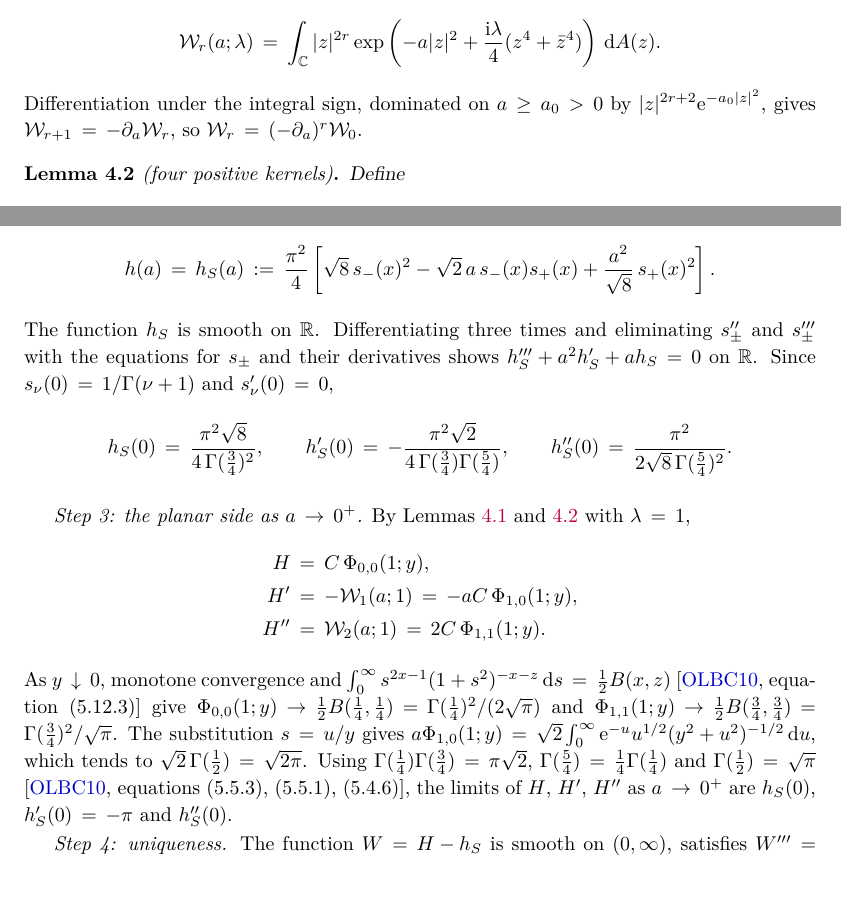
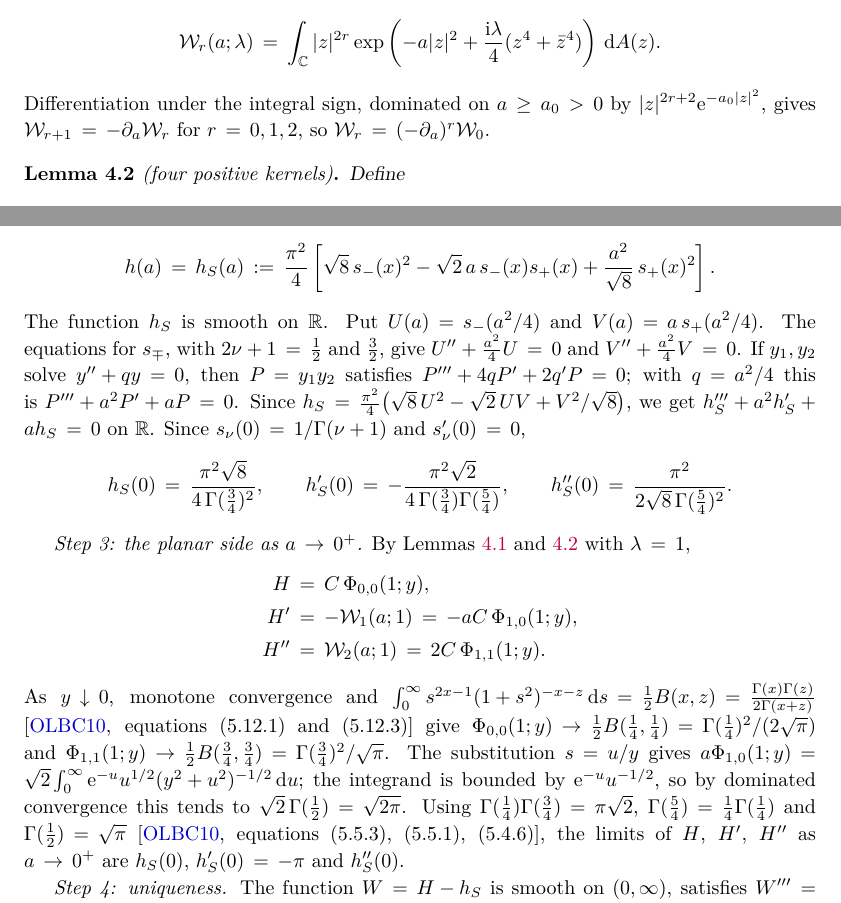
Before and after one commit to skypher/painleve, a LaTeX paper (paper.tex): two parts of pages 7 and 10 of 14, joined at a grey line, cut so that both start at the same text. Compiled offline with pdfLaTeX.

Commit message:
Paper: apply review fixes to Sections 3-5; Lean: land UniqBounds
GPT-6 Pro review of the rewritten Sections 3-5: all parts PASS, no
mathematical errors. Applied: triangular row and column transformations
in the overview, zero extension of kappa, substitution variable renamed,
index range for W_{r+1}, explicit U,V proof of the Bessel-series ODE,
dominated-convergence majorant, DLMF 5.12.1, Lean declaration named.
Lean: UniqBounds (integrated form, bounds, logarithmic mean) landed;
Stmt_unique approved by independent statement check.

Co-Authored-By: Claude Opus 5.5 <noreply@anthropic.com>

```diff
--- a/paper.tex
+++ b/paper.tex
@@ -603,7 +605,7 @@ For \(r\in\{0,1,2,3\}\) and \(\lambda>0\), define the weighted sources
 \]
 Differentiation under the integral sign, dominated on \(a\geq a_0>0\) by
 \(|z|^{2r+2}\e^{-a_0|z|^2}\), gives
-\(\mathcal W_{r+1}=-\partial_a\mathcal W_r\), so
+\(\mathcal W_{r+1}=-\partial_a\mathcal W_r\) for \(r=0,1,2\), so
 \(\mathcal W_r=(-\partial_a)^r\mathcal W_0\).
 
 \begin{lemma}[four positive kernels]\label{lem:four-kernels}
@@ -856,10 +858,15 @@ substitution \(z\mapsto\eta z\) of Section~\ref{sec:gram} gives
 h(a)=h_S(a):=\frac{\pi^2}{4}\left[\sqrt8\,s_-(x)^2
 -\sqrt2\,a\,s_-(x)s_+(x)+\frac{a^2}{\sqrt8}\,s_+(x)^2\right].
 \]
-The function \(h_S\) is smooth on \(\mathbb R\).  Differentiating three
-times and eliminating \(s_\pm''\) and \(s_\pm'''\) with the equations for
-\(s_\pm\) and their derivatives shows
-\(h_S'''+a^2h_S'+ah_S=0\) on \(\mathbb R\).  Since
+The function \(h_S\) is smooth on \(\mathbb R\).  Put
+\(U(a)=s_-(a^2/4)\) and \(V(a)=a\,s_+(a^2/4)\).  The equations for
+\(s_\mp\), with \(2\nu+1=\frac12\) and \(\frac32\), give
+\(U''+\frac{a^2}{4}U=0\) and \(V''+\frac{a^2}{4}V=0\).  If
+\(y_1,y_2\) solve \(y''+qy=0\), then \(P=y_1y_2\) satisfies
+\(P'''+4qP'+2q'P=0\); with \(q=a^2/4\) this is
+\(P'''+a^2P'+aP=0\).  Since
+\(h_S=\frac{\pi^2}{4}\bigl(\sqrt8\,U^2-\sqrt2\,UV+V^2/\sqrt8\bigr)\),
+we get \(h_S'''+a^2h_S'+ah_S=0\) on \(\mathbb R\).  Since
 \(s_\nu(0)=1/\Gamma(\nu+1)\) and \(s_\nu'(0)=0\),
 \[
 h_S(0)=\frac{\pi^2\sqrt8}{4\,\Gamma(\frac34)^2},
@@ -880,13 +887,15 @@ H''&=\mathcal W_2(a;1)=2C\,\Phi_{1,1}(1;y).
 \end{split}
 \]
 As \(y\downarrow0\), monotone convergence and
-\(\int_0^\infty s^{2x-1}(1+s^2)^{-x-z}\dd s=\frac12B(x,z)\)
-\cite[equation~(5.12.3)]{NISTHandbook2010} give
+\(\int_0^\infty s^{2x-1}(1+s^2)^{-x-z}\dd s=\frac12B(x,z)
+=\frac{\Gamma(x)\Gamma(z)}{2\Gamma(x+z)}\)
+\cite[equations~(5.12.1) and (5.12.3)]{NISTHandbook2010} give
 \(\Phi_{0,0}(1;y)\to\frac12B(\frac14,\frac14)=\Gamma(\frac14)^2/(2\sqrt\pi)\)
 and \(\Phi_{1,1}(1;y)\to\frac12B(\frac34,\frac34)=\Gamma(\frac34)^2/\sqrt\pi\).
 The substitution \(s=u/y\) gives
-\(a\Phi_{1,0}(1;y)=\sqrt2\int_0^\infty\e^{-u}u^{1/2}(y^2+u^2)^{-1/2}\dd u\),
-which tends to \(\sqrt2\,\Gamma(\frac12)=\sqrt{2\pi}\).  Using
+\(a\Phi_{1,0}(1;y)=\sqrt2\int_0^\infty\e^{-u}u^{1/2}(y^2+u^2)^{-1/2}\dd u\);
+the integrand is bounded by \(\e^{-u}u^{-1/2}\), so by dominated
+convergence this tends to \(\sqrt2\,\Gamma(\frac12)=\sqrt{2\pi}\).  Using
 \(\Gamma(\frac14)\Gamma(\frac34)=\pi\sqrt2\),
 \(\Gamma(\frac54)=\frac14\Gamma(\frac14)\) and \(\Gamma(\frac12)=\sqrt\pi\)
 \cite[equations~(5.5.3), (5.5.1), (5.4.6)]{NISTHandbook2010}, the limits
```
Also changed, not shown: lean/LEDGER.md (+8 -0 lines), paper.pdf, paper.tex (18 more changed lines), 2 other files.
